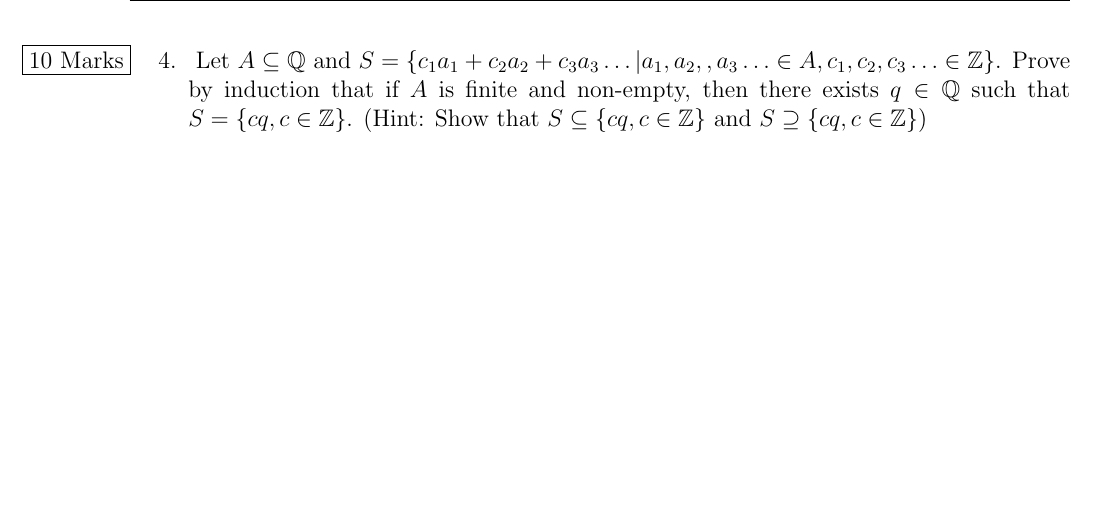
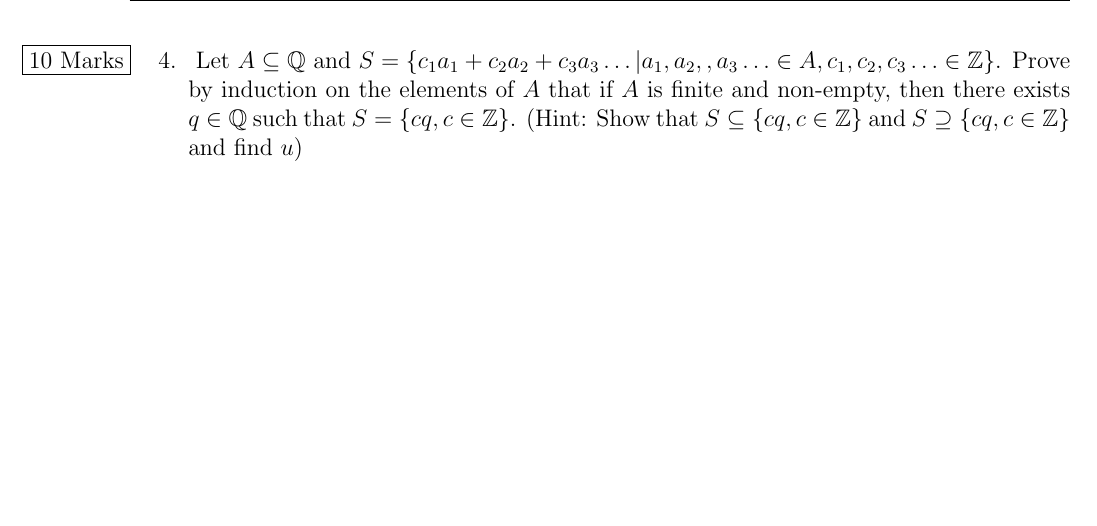
Before and after one commit to TheSplooey/Math-220-Hints-and-Practice, a LaTeX document (Math220 Midterm Practice/Math_220_Practice_Midterm_1.tex): part of page 7 of 8, cut so that both start at the same text. Compiled offline with pdfLaTeX.

Commit message:
Update and rename math220practicemidterm_1.tex to Math_220_Practice_Midterm_1.tex

```diff
--- a/Math220 Midterm Practice/math220practicemidterm_1.tex
+++ b/Math220 Midterm Practice/Math_220_Practice_Midterm_1.tex
@@ -105,7 +105,7 @@
 \pagebreak
 \begin{enumerate}
     \item[4.]\reversemarginpar\marginnote{ \fbox{10 Marks} }[-0.24in]
-  Let $A\subseteq \mathbb{Q}$ and $S = \set{c_1a_1 + c_2a_2 + c_3a_3 \ldots | a_1,a_2,,a_3\ldots \in A, c_1,c_2,c_3 \ldots \in \mathbb{Z}}$. Prove by induction that if $A$ is finite and non-empty, then there exists $q \in \mathbb{Q}$ such that $S = \set{cq, c \in \mathbb{Z}}$. (Hint: Show that $S \subseteq \set{cq, c \in \mathbb{Z}}$ and $S \supseteq \set{cq, c \in \mathbb{Z}}$)
+  Let $A\subseteq \mathbb{Q}$ and $S = \set{c_1a_1 + c_2a_2 + c_3a_3 \ldots | a_1,a_2,,a_3\ldots \in A, c_1,c_2,c_3 \ldots \in \mathbb{Z}}$. Prove by induction on the elements of $A$ that if $A$ is finite and non-empty, then there exists $q \in \mathbb{Q}$ such that $S = \set{cq, c \in \mathbb{Z}}$. (Hint: Show that $S \subseteq \set{cq, c \in \mathbb{Z}}$ and $S \supseteq \set{cq, c \in \mathbb{Z}}$ and find $u$)
 \end{enumerate}
 \pagebreak
 \begin{enumerate}
```
